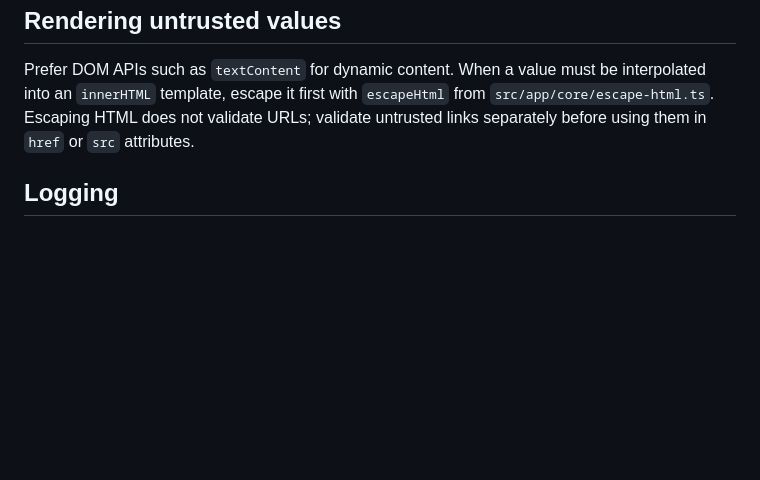
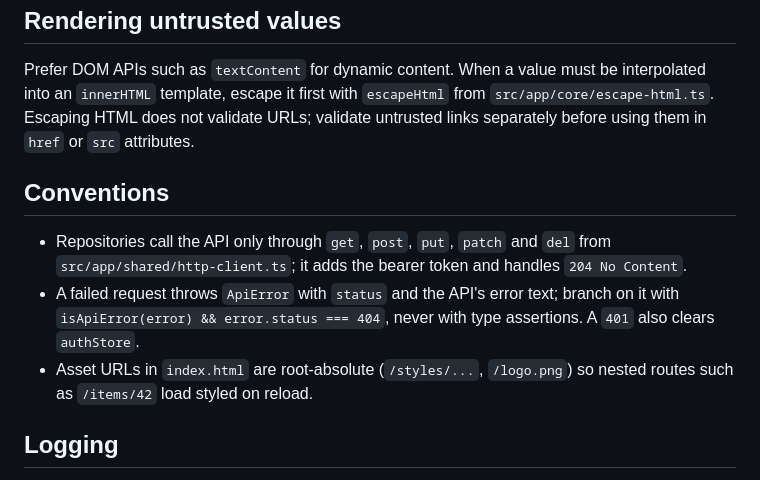
Before and after one commit to AIDDbot/front-standard, a Markdown page: README.md, the part around the change. Rendered like a GitHub page; blank space fills up the shorter version.

Commit message:
docs: document http client and asset url conventions
Co-Authored-By: Claude Opus 5.5 <noreply@anthropic.com>

```diff
--- a/README.md
+++ b/README.md
@@ -51,6 +51,12 @@ The application title is configured with `displayName` in `package.json` (and fa
 
 Prefer DOM APIs such as `textContent` for dynamic content. When a value must be interpolated into an `innerHTML` template, escape it first with `escapeHtml` from `src/app/core/escape-html.ts`. Escaping HTML does not validate URLs; validate untrusted links separately before using them in `href` or `src` attributes.
 
+## Conventions
+
+- Repositories call the API only through `get`, `post`, `put`, `patch` and `del` from `src/app/shared/http-client.ts`; it adds the bearer token and handles `204 No Content`.
+- A failed request throws `ApiError` with `status` and the API's error text; branch on it with `isApiError(error) && error.status === 404`, never with type assertions. A `401` also clears `authStore`.
+- Asset URLs in `index.html` are root-absolute (`/styles/...`, `/logo.png`) so nested routes such as `/items/42` load styled on reload.
+
 ## Logging
 
 - **Server**: `createLogger(source)` from `src/server/logger.ts` appends to `LOG_DIR/yyyy-mm-dd.log` (default `./logs`) and echoes to the console. Every HTTP request gets one line. Set the minimum level with `LOG_LEVEL` (`debug` | `info` | `warn` | `error`, default `info`).
```
